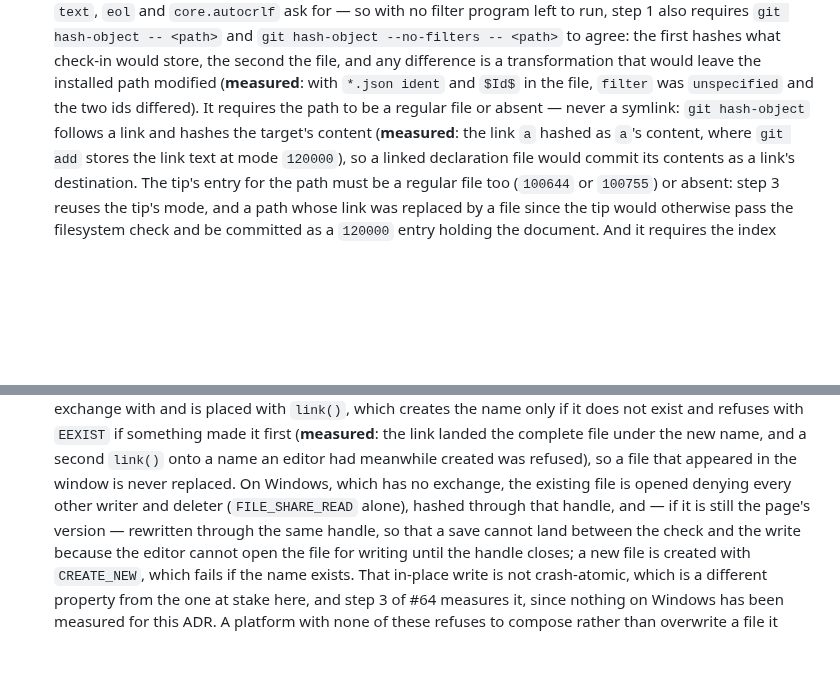
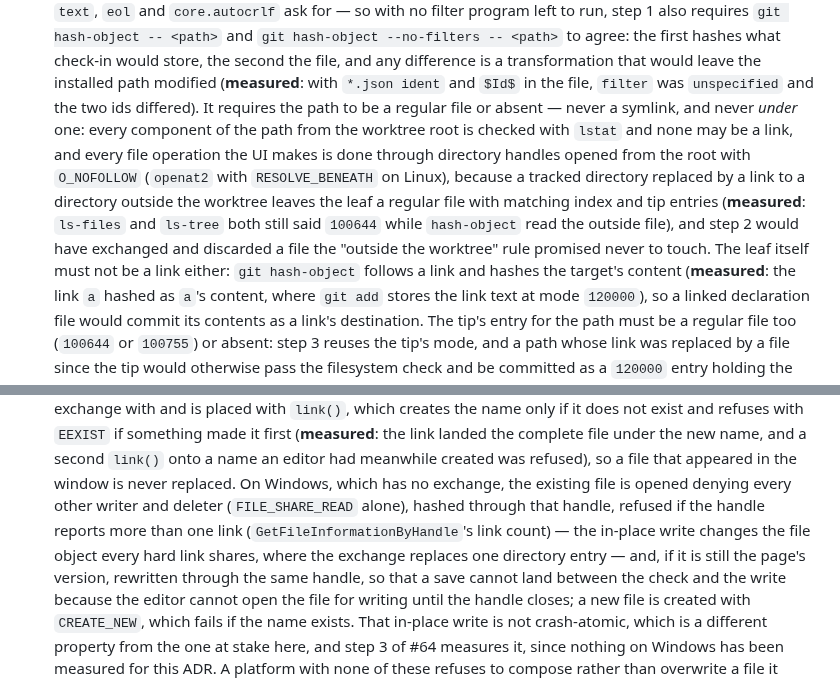
Before and after one commit to pongbiphang/pbps, a Markdown page: docs/ADR-0015-local-ui-implementation.md, 2 parts joined by grey strips. Drawn GitHub-style; blank space fills up the shorter version.

Commit message:
docs(review): no symlink in any path component, no hard-linked file on Windows
Two corrections from the review of 1acbd3b. A tracked directory
replaced by a link to a directory outside the worktree leaves the leaf
a regular file with matching index and tip entries; measured,
ls-files and ls-tree still said 100644 while hash-object read the
outside file. Every component is now lstat-checked and every file
operation goes through no-follow directory handles from the root. On
Windows, where the write is in place, a file with more than one link
is refused, since the write would change every link at once.

Co-Authored-By: Claude Fable 5.1 <noreply@anthropic.com>
Claude-Session: https://claude.ai/code/session_01Ek5UAKKbHC3YBac6XpR8r5

```diff
--- a/docs/ADR-0015-local-ui-implementation.md
+++ b/docs/ADR-0015-local-ui-implementation.md
@@ -245,7 +245,17 @@ locked-copy `update-index` ran it), so every `git` also takes
    and any difference is a transformation that would leave the installed
    path modified (**measured**: with `*.json ident` and `$Id$` in the file,
    `filter` was `unspecified` and the two ids differed). It
-   requires the path to be a regular file or absent — never a symlink:
+   requires the path to be a regular file or absent — never a symlink,
+   and never *under* one: every component of the path from the worktree
+   root is checked with `lstat` and none may be a link, and every file
+   operation the UI makes is done through directory handles opened from
+   the root with `O_NOFOLLOW` (`openat2` with `RESOLVE_BENEATH` on Linux),
+   because a tracked directory replaced by a link to a directory outside
+   the worktree leaves the leaf a regular file with matching index and tip
+   entries (**measured**: `ls-files` and `ls-tree` both still said
+   `100644` while `hash-object` read the outside file), and step 2 would
+   have exchanged and discarded a file the "outside the worktree" rule
+   promised never to touch. The leaf itself must not be a link either:
    `git hash-object` follows a link and hashes the target's content
    (**measured**: the link `a` hashed as `a`'s content, where `git add`
    stores the link text at mode `120000`), so a linked declaration file
@@ -290,8 +300,11 @@ locked-copy `update-index` ran it), so every `git` also takes
    editor had meanwhile created was refused), so a file that appeared in
    the window is never replaced. On Windows, which has no exchange, the
    existing file is opened denying every other writer and deleter
-   (`FILE_SHARE_READ` alone), hashed through that handle, and — if it is
-   still the page's version — rewritten through the same handle, so that a
+   (`FILE_SHARE_READ` alone), hashed through that handle, refused if the
+   handle reports more than one link (`GetFileInformationByHandle`'s link
+   count) — the in-place write changes the file object every hard link
+   shares, where the exchange replaces one directory entry — and, if it is
+   still the page's version, rewritten through the same handle, so that a
    save cannot land between the check and the write because the editor
    cannot open the file for writing until the handle closes; a new file is
    created with `CREATE_NEW`, which fails if the name exists. That
```
